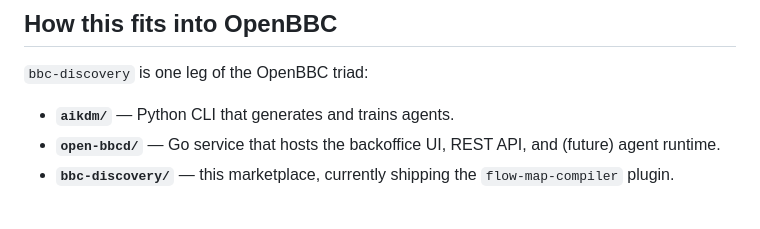
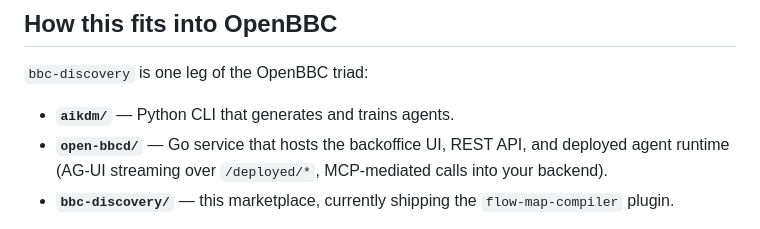
Before and after one commit to DACdigital/OpenBBC, a Markdown page: bbc-discovery/README.md, the part around the change. GitHub-like rendering.

```diff
--- a/bbc-discovery/README.md
+++ b/bbc-discovery/README.md
@@ -23,7 +23,7 @@ Right now, this marketplace ships one plugin:
 `bbc-discovery` is one leg of the OpenBBC triad:
 
 - **`aikdm/`** — Python CLI that generates and trains agents.
-- **`open-bbcd/`** — Go service that hosts the backoffice UI, REST API, and (future) agent runtime.
+- **`open-bbcd/`** — Go service that hosts the backoffice UI, REST API, and deployed agent runtime (AG-UI streaming over `/deployed/*`, MCP-mediated calls into your backend).
 - **`bbc-discovery/`** — this marketplace, currently shipping the `flow-map-compiler` plugin.
 
 The `flow-map-compiler` plugin runs against a target frontend repo and produces a `.flow-map/` wiki (flows, capabilities, backend endpoints). That wiki is the input `aikdm generate-agent` consumes to build the initial agent bundle — so the plugin is the front door of the agent-generation pipeline.
```
Also changed, not shown: open-bbcd/README.md (+1 -1 lines).
